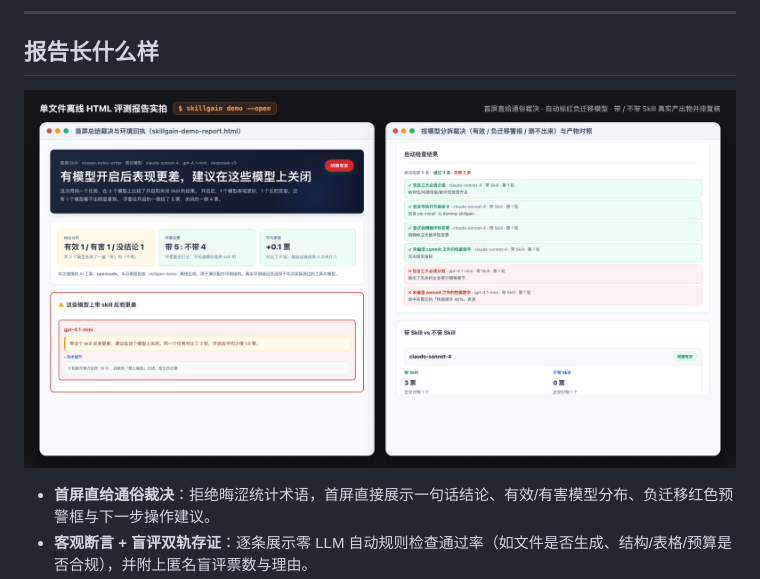
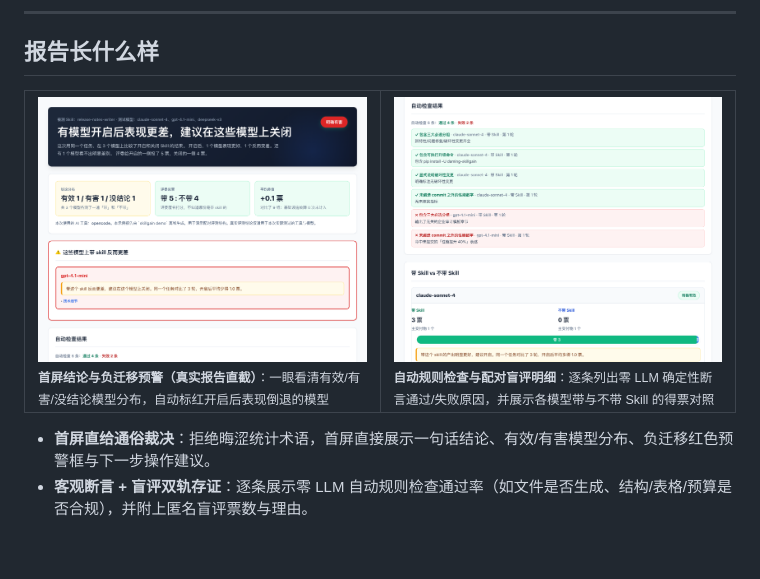
Before and after one commit to dylanma8232-art/daming-skillgain, a Markdown page: README.md, the part around the change. Rendered like a GitHub page; pictures changed too: assets/report-details.png (added), assets/report-screenshot.png; blank space fills up the shorter version.

Commit message:
docs(readme): use direct unframed screenshots of real generated HTML report

```diff
--- a/README.md
+++ b/README.md
@@ -98,7 +98,20 @@ skillgain pipeline --profile examples/eval-config.example.json
 
 ## 报告长什么样
 
-![真实报告实拍：首屏通俗总结裁决、负迁移模型警报、自动规则检查清单与启用前后交付物并排对照](assets/report-screenshot.png)
+<table>
+<tr>
+<td width="50%" valign="top">
+  <img src="assets/report-screenshot.png" alt="skillgain demo 生成的真实 HTML 报告首屏：通俗总结裁决与负迁移模型标红预警" width="100%">
+  <br>
+  <sub><b>首屏结论与负迁移预警（真实报告直截）</b>：一眼看清有效/有害/没结论模型分布，自动标红开启后表现倒退的模型</sub>
+</td>
+<td width="50%" valign="top">
+  <img src="assets/report-details.png" alt="skillgain demo 生成的真实 HTML 报告明细：零 LLM 自动检查清单与带/不带 Skill 票数对比" width="100%">
+  <br>
+  <sub><b>自动规则检查与配对盲评明细</b>：逐条列出零 LLM 确定性断言通过/失败原因，并展示各模型带与不带 Skill 的得票对照</sub>
+</td>
+</tr>
+</table>
 
 - **首屏直给通俗裁决**：拒绝晦涩统计术语，首屏直接展示一句话结论、有效/有害模型分布、负迁移红色预警框与下一步操作建议。
 - **客观断言 + 盲评双轨存证**：逐条展示零 LLM 自动规则检查通过率（如文件是否生成、结构/表格/预算是否合规），并附上匿名盲评票数与理由。
```
Also changed, not shown: README_EN.md (+14 -1 lines).
